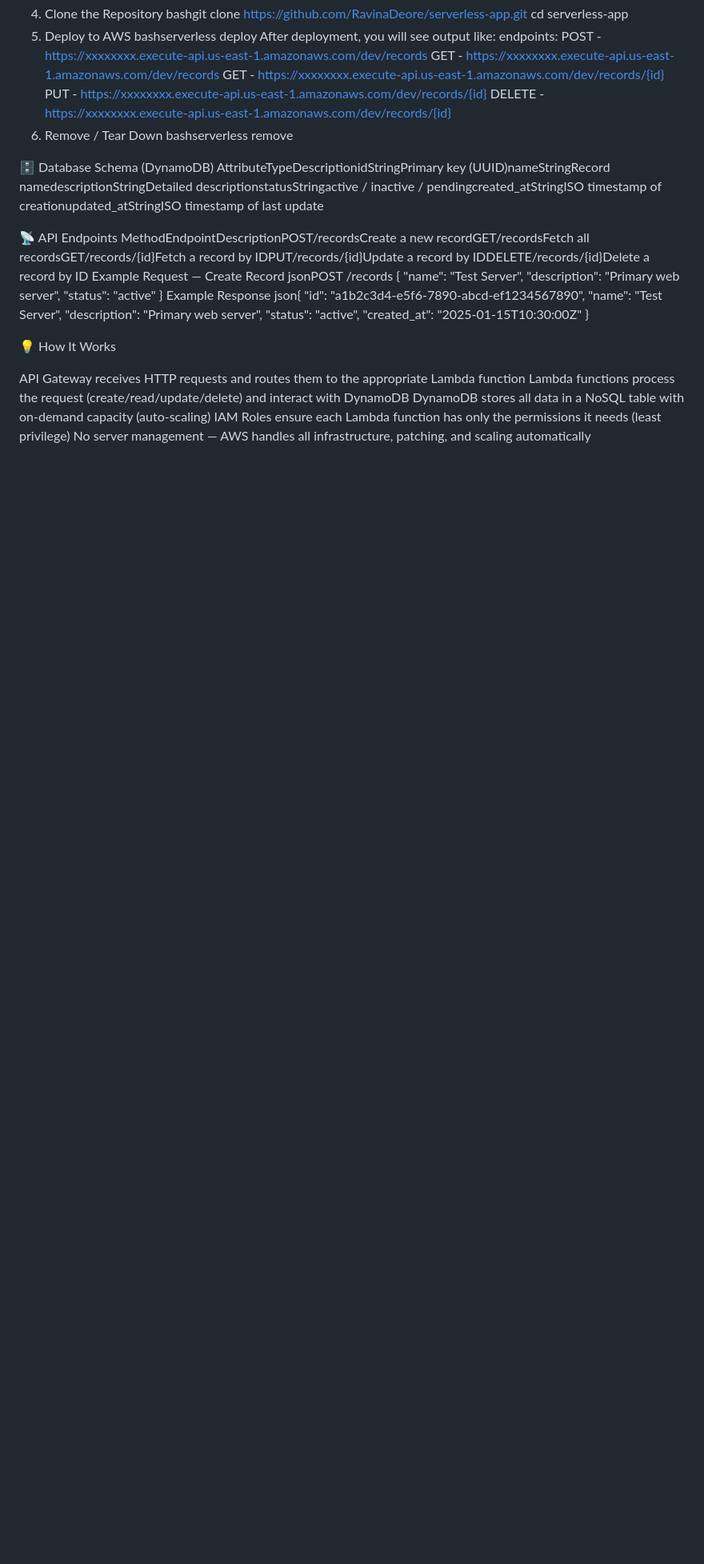
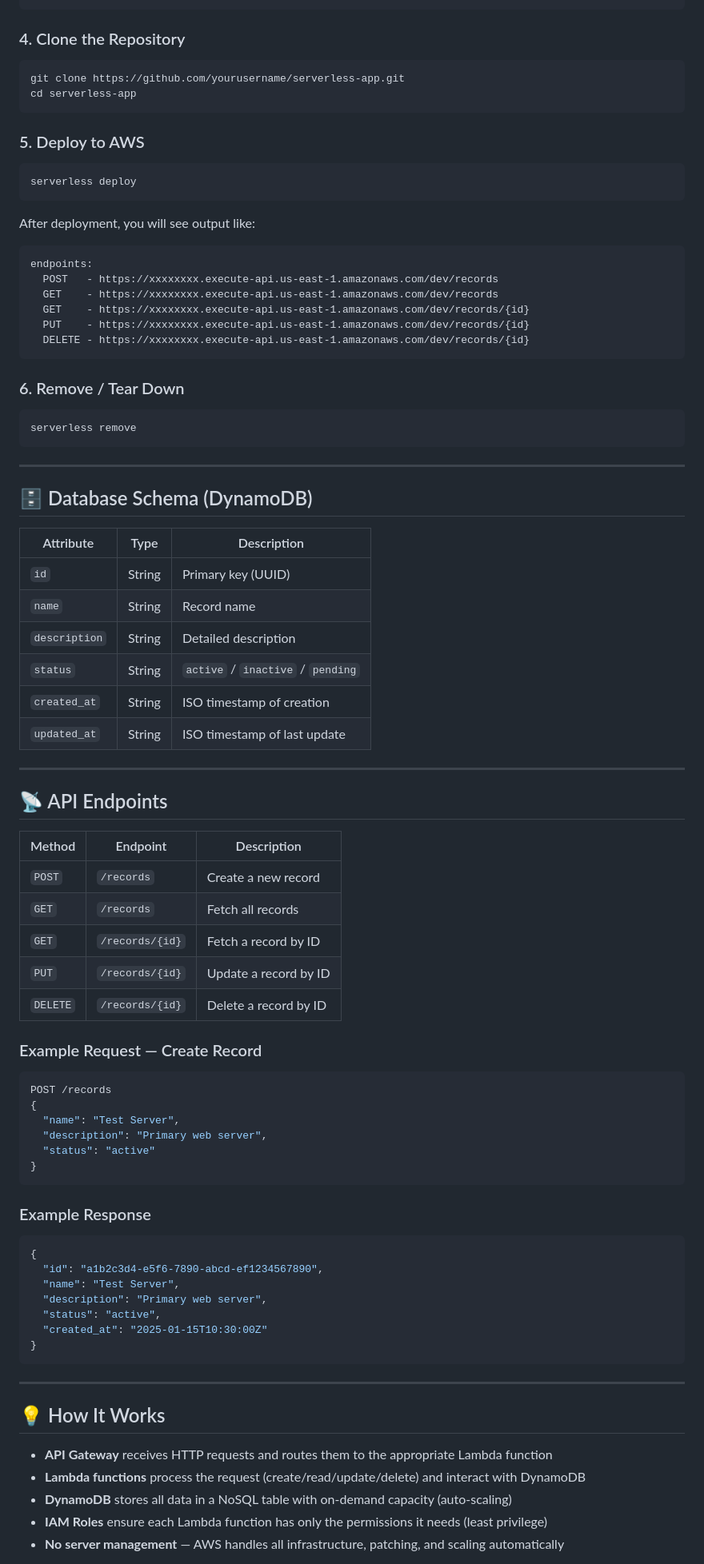
Before and after one commit to Ravina2342003/avani-cab-service, a Markdown page: README.md, the part around one of its changes. Shown at 80% size. Rendered like a GitHub page; blank space fills up the shorter version.

````diff
--- a/README.md
+++ b/README.md
@@ -51,46 +80,85 @@ bashnpm install -g serverless
 pip install -r requirements.txt
-4. Clone the Repository
-bashgit clone https://github.com/RavinaDeore/serverless-app.git
+```
+
+### 4. Clone the Repository
+```bash
+git clone https://github.com/yourusername/serverless-app.git
 cd serverless-app
-5. Deploy to AWS
-bashserverless deploy
+```
+
+### 5. Deploy to AWS
+```bash
+serverless deploy
+```
+
 After deployment, you will see output like:
+```
 endpoints:
   POST   - https://xxxxxxxx.execute-api.us-east-1.amazonaws.com/dev/records
   GET    - https://xxxxxxxx.execute-api.us-east-1.amazonaws.com/dev/records
   GET    - https://xxxxxxxx.execute-api.us-east-1.amazonaws.com/dev/records/{id}
   PUT    - https://xxxxxxxx.execute-api.us-east-1.amazonaws.com/dev/records/{id}
   DELETE - https://xxxxxxxx.execute-api.us-east-1.amazonaws.com/dev/records/{id}
-6. Remove / Tear Down
-bashserverless remove
+```
 
-🗄️ Database Schema (DynamoDB)
-AttributeTypeDescriptionidStringPrimary key (UUID)nameStringRecord namedescriptionStringDetailed descriptionstatusStringactive / inactive / pendingcreated_atStringISO timestamp of creationupdated_atStringISO timestamp of last update
+### 6. Remove / Tear Down
+```bash
+serverless remove
+```
 
-📡 API Endpoints
-MethodEndpointDescriptionPOST/recordsCreate a new recordGET/recordsFetch all recordsGET/records/{id}Fetch a record by IDPUT/records/{id}Update a record by IDDELETE/records/{id}Delete a record by ID
-Example Request — Create Record
-jsonPOST /records
+---
+
+## 🗄️ Database Schema (DynamoDB)
+
+| Attribute      | Type      | Description                          |
+|----------------|-----------|--------------------------------------|
+| `id`           | String    | Primary key (UUID)                   |
+| `name`         | String    | Record name                          |
+| `description`  | String    | Detailed description                 |
+| `status`       | String    | `active` / `inactive` / `pending`    |
+| `created_at`   | String    | ISO timestamp of creation            |
+| `updated_at`   | String    | ISO timestamp of last update         |
+
+---
+
+## 📡 API Endpoints
+
+| Method   | Endpoint               | Description               |
+|----------|------------------------|---------------------------|
+| `POST`   | `/records`             | Create a new record       |
+| `GET`    | `/records`             | Fetch all records         |
+| `GET`    | `/records/{id}`        | Fetch a record by ID      |
+| `PUT`    | `/records/{id}`        | Update a record by ID     |
+| `DELETE` | `/records/{id}`        | Delete a record by ID     |
+
+### Example Request — Create Record
+```json
+POST /records
 {
   "name": "Test Server",
   "description": "Primary web server",
   "status": "active"
 }
-Example Response
-json{
+```
+
+### Example Response
+```json
+{
   "id": "a1b2c3d4-e5f6-7890-abcd-ef1234567890",
   "name": "Test Server",
   "description": "Primary web server",
   "status": "active",
   "created_at": "2025-01-15T10:30:00Z"
 }
+```
 
-💡 How It Works
+---
 
-API Gateway receives HTTP requests and routes them to the appropriate Lambda function
-Lambda functions process the request (create/read/update/delete) and interact with DynamoDB
-DynamoDB stores all data in a NoSQL table with on-demand capacity (auto-scaling)
-IAM Roles ensure each Lambda function has only the permissions it needs (least privilege)
-No server management — AWS handles all infrastructure, patching, and scaling automatically
+## 💡 How It Works
 
+- **API Gateway** receives HTTP requests and routes them to the appropriate Lambda function
+- **Lambda functions** process the request (create/read/update/delete) and interact with DynamoDB
+- **DynamoDB** stores all data in a NoSQL table with on-demand capacity (auto-scaling)
+- **IAM Roles** ensure each Lambda function has only the permissions it needs (least privilege)
+- **No server management** — AWS handles all infrastructure, patching, and scaling automatically
 
````
Also changed, not shown: other parts of README.md (+81 -26 lines).
